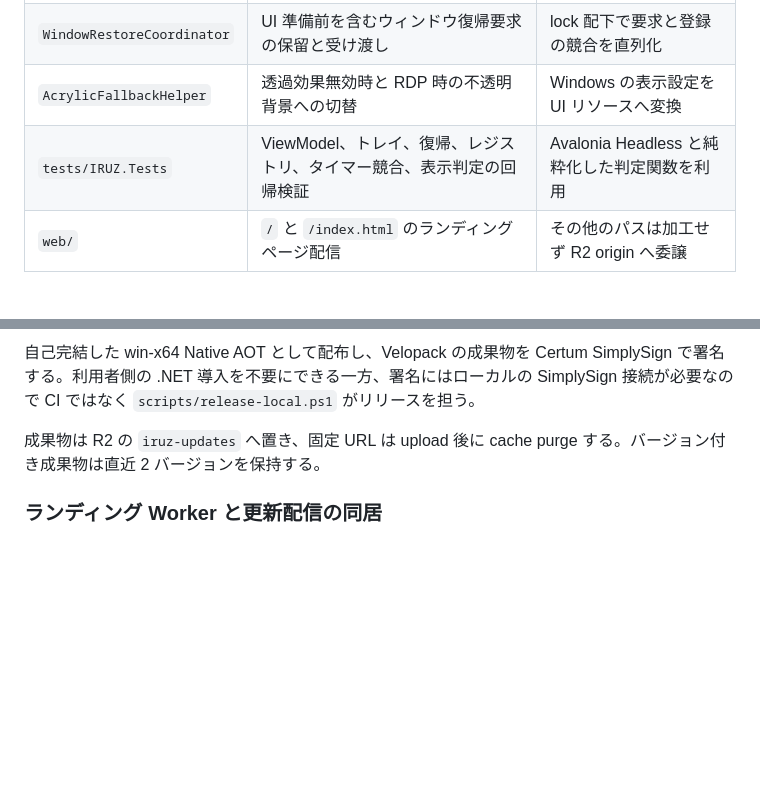
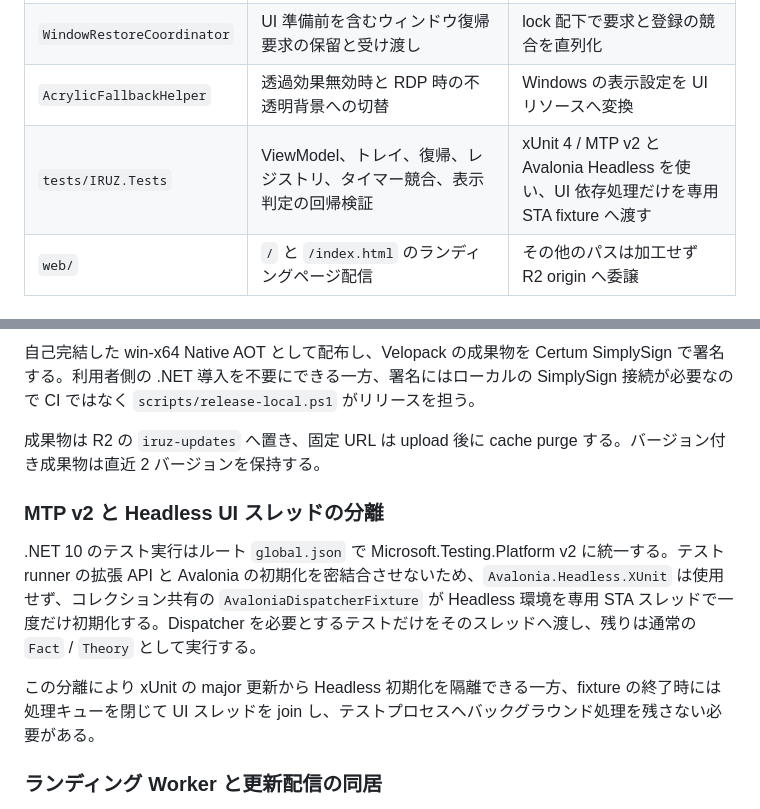
Before and after one commit to 1llum1n4t1s/IRUZ, a Markdown page: DESIGN.md, 2 parts joined by grey strips. Rendered like a GitHub page; blank space fills up the shorter version.

Commit message:
リポジトリ文書を保守する

```diff
--- a/DESIGN.md
+++ b/DESIGN.md
@@ -19,7 +19,7 @@ IRUZ は Windows の最終入力時刻を定期的に更新し、Teams などの
 | `TrayMenuController` | ViewModel の状態をネイティブメニューと tooltip へ投影 | 状態を所有せず、変更通知を購読して同期 |
 | `WindowRestoreCoordinator` | UI 準備前を含むウィンドウ復帰要求の保留と受け渡し | lock 配下で要求と登録の競合を直列化 |
 | `AcrylicFallbackHelper` | 透過効果無効時と RDP 時の不透明背景への切替 | Windows の表示設定を UI リソースへ変換 |
-| `tests/IRUZ.Tests` | ViewModel、トレイ、復帰、レジストリ、タイマー競合、表示判定の回帰検証 | Avalonia Headless と純粋化した判定関数を利用 |
+| `tests/IRUZ.Tests` | ViewModel、トレイ、復帰、レジストリ、タイマー競合、表示判定の回帰検証 | xUnit 4 / MTP v2 と Avalonia Headless を使い、UI 依存処理だけを専用 STA fixture へ渡す |
 | `web/` | `/` と `/index.html` のランディングページ配信 | その他のパスは加工せず R2 origin へ委譲 |
 
 ## 起動・更新・復帰フロー
@@ -92,6 +92,12 @@ IRUZ は Windows の最終入力時刻を定期的に更新し、Teams などの
 
 成果物は R2 の `iruz-updates` へ置き、固定 URL は upload 後に cache purge する。バージョン付き成果物は直近 2 バージョンを保持する。
 
+### MTP v2 と Headless UI スレッドの分離
+
+.NET 10 のテスト実行はルート `global.json` で Microsoft.Testing.Platform v2 に統一する。テスト runner の拡張 API と Avalonia の初期化を密結合させないため、`Avalonia.Headless.XUnit` は使用せず、コレクション共有の `AvaloniaDispatcherFixture` が Headless 環境を専用 STA スレッドで一度だけ初期化する。Dispatcher を必要とするテストだけをそのスレッドへ渡し、残りは通常の `Fact` / `Theory` として実行する。
+
+この分離により xUnit の major 更新から Headless 初期化を隔離できる一方、fixture の終了時には処理キューを閉じて UI スレッドを join し、テストプロセスへバックグラウンド処理を残さない必要がある。
+
 ### ランディング Worker と更新配信の同居
 
 `iruz.kagayoi.com` の Worker route は `/` と `/index.html` だけを HTML 応答にし、その他を同一ホストの R2 origin へ委譲する。単一ホストで案内ページと Velopack 配信を両立できる一方、更新ファイルの Range、条件付き要求、Content-Type を壊さないよう Worker では加工しない。
```
Also changed, not shown: AGENTS.md (+1 -0 lines).
